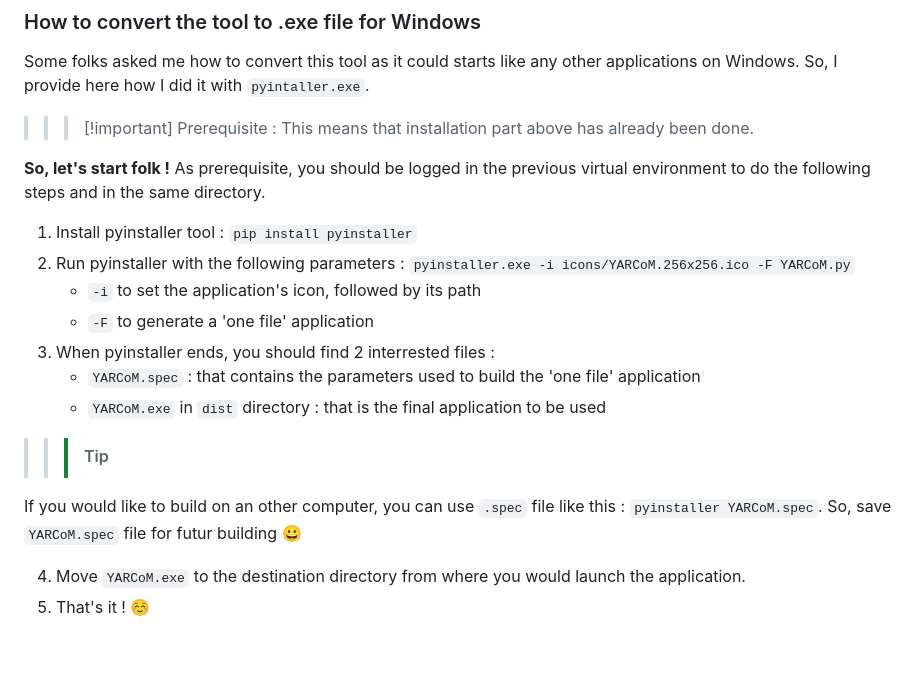
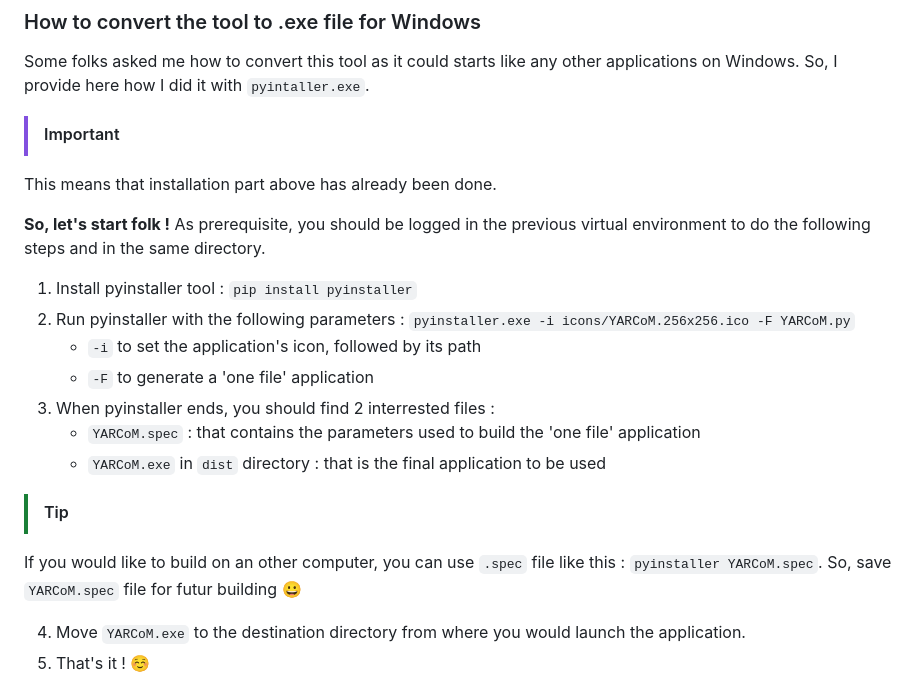
Before and after one commit to faro93/YARCoM.Qt, a Markdown page: README.md, the part around the change. Rendered like a GitHub page; blank space fills up the shorter version.

Commit message:
Correction de la mise en forme et ajout de précisions dans les instructions de conversion en fichier .exe pour Windows dans le README.md

```diff
--- a/README.md
+++ b/README.md
@@ -76,9 +76,9 @@ $ pip install -r requirements.txt
 
 ### How to convert the tool to .exe file for Windows
 Some folks asked me how to convert this tool as it could starts like any other applications on Windows. So, I provide here how I did it with `pyintaller.exe`.
->>> [!important] Prerequisite :
+> [!important]
 This means that installation part above has already been done.
->>>
+
 
 **So, let's start folk !**
 As prerequisite, you should be logged in the previous virtual environment to do the following steps and in the same directory.
@@ -89,10 +89,10 @@ As prerequisite, you should be logged in the previous virtual environment to do
 3. When pyinstaller ends, you should find 2 interrested files :
     - `YARCoM.spec` : that contains the parameters used to build the 'one file' application
     - `YARCoM.exe` in `dist` directory : that is the final application to be used
->>> [!tip]
+> [!tip]
 If you would like to build on an other computer, you can use `.spec` file like this : `pyinstaller YARCoM.spec`.
 So, save `YARCoM.spec` file for futur building :grinning:
->>>
+
 4. Move `YARCoM.exe` to the destination directory from where you would launch the application.
 5. That's it ! :relaxed:
 
```
